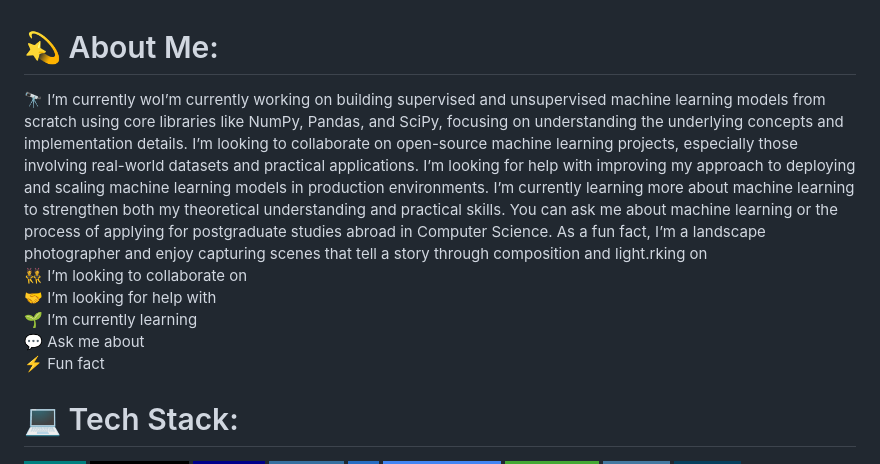
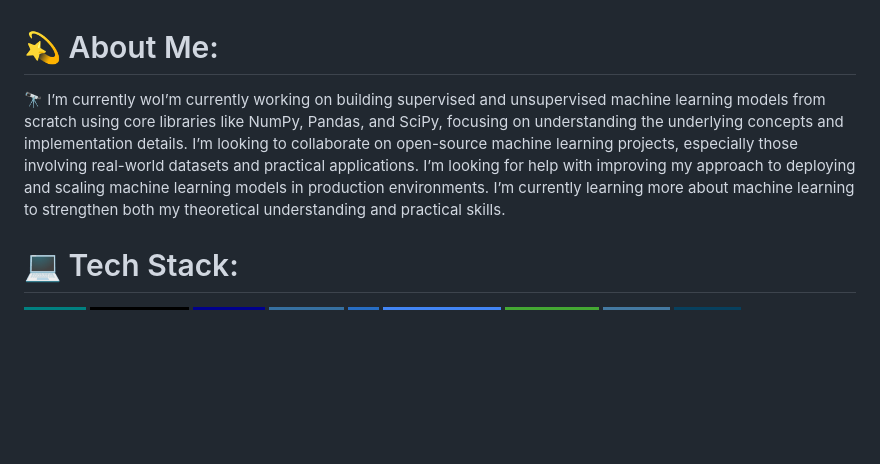
Before and after one commit to Akhil-Sangaonkar/akhil-sangaonkar, a Markdown page: README.md, the part around the change. GitHub-like rendering; badges without logos; blank space fills up the shorter version.

```diff
--- a/README.md
+++ b/README.md
@@ -1,5 +1,5 @@
 # 💫 About Me:
-🔭 I’m currently woI’m currently working on building supervised and unsupervised machine learning models from scratch using core libraries like NumPy, Pandas, and SciPy, focusing on understanding the underlying concepts and implementation details. I’m looking to collaborate on open-source machine learning projects, especially those involving real-world datasets and practical applications. I’m looking for help with improving my approach to deploying and scaling machine learning models in production environments. I’m currently learning more about machine learning to strengthen both my theoretical understanding and practical skills. You can ask me about machine learning or the process of applying for postgraduate studies abroad in Computer Science. As a fun fact, I’m a landscape photographer and enjoy capturing scenes that tell a story through composition and light.rking on<br>👯 I’m looking to collaborate on<br>🤝 I’m looking for help with<br>🌱 I’m currently learning<br>💬 Ask me about<br>⚡ Fun fact
+🔭 I’m currently woI’m currently working on building supervised and unsupervised machine learning models from scratch using core libraries like NumPy, Pandas, and SciPy, focusing on understanding the underlying concepts and implementation details. I’m looking to collaborate on open-source machine learning projects, especially those involving real-world datasets and practical applications. I’m looking for help with improving my approach to deploying and scaling machine learning models in production environments. I’m currently learning more about machine learning to strengthen both my theoretical understanding and practical skills.
 
 
 
```
